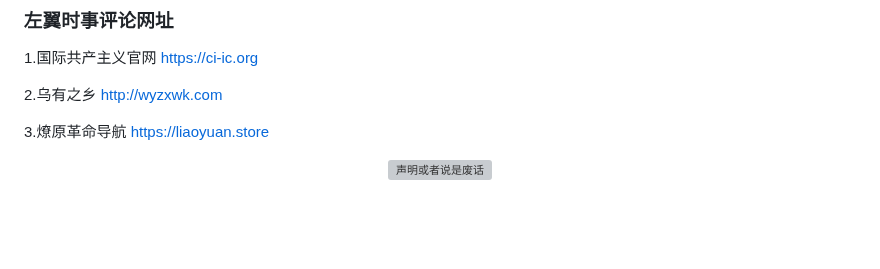
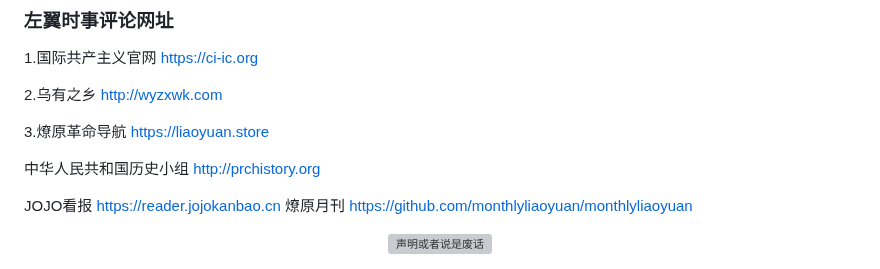
Before and after one commit to ALRCMt/H.C.S.R., a Markdown page: README.md, the part around the change. Rendered like a GitHub page; blank space fills up the shorter version; grey boxes are pictures that could not be loaded.

Commit message:
更新 README.md

```diff
--- a/README.md
+++ b/README.md
@@ -135,6 +135,14 @@ http://wyzxwk.com
   3.燎原革命导航
 https://liaoyuan.store
 
+  中华人民共和国历史小组
+http://prchistory.org
+
+  JOJO看报
+https://reader.jojokanbao.cn
+  燎原月刊
+https://github.com/monthlyliaoyuan/monthlyliaoyuan
+
 
 
 
```
